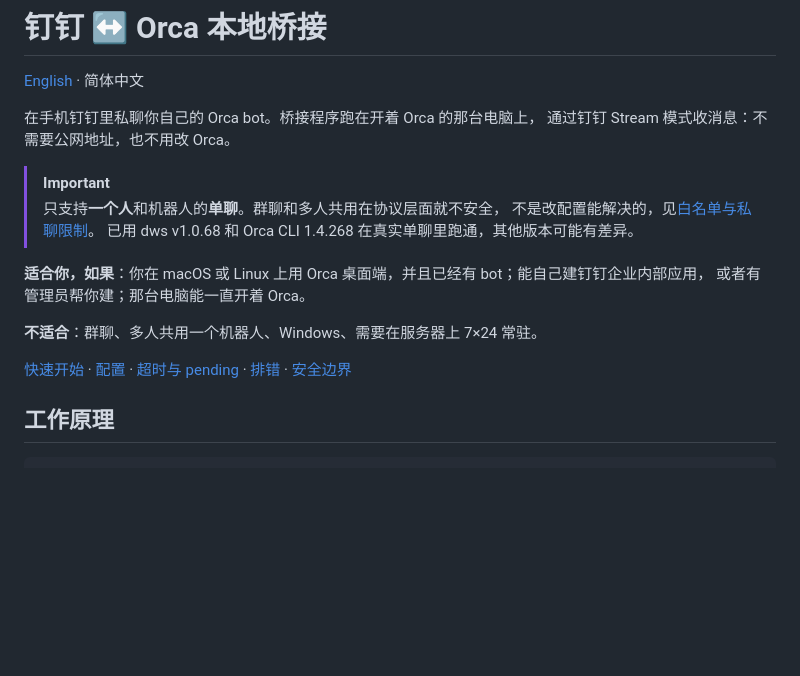
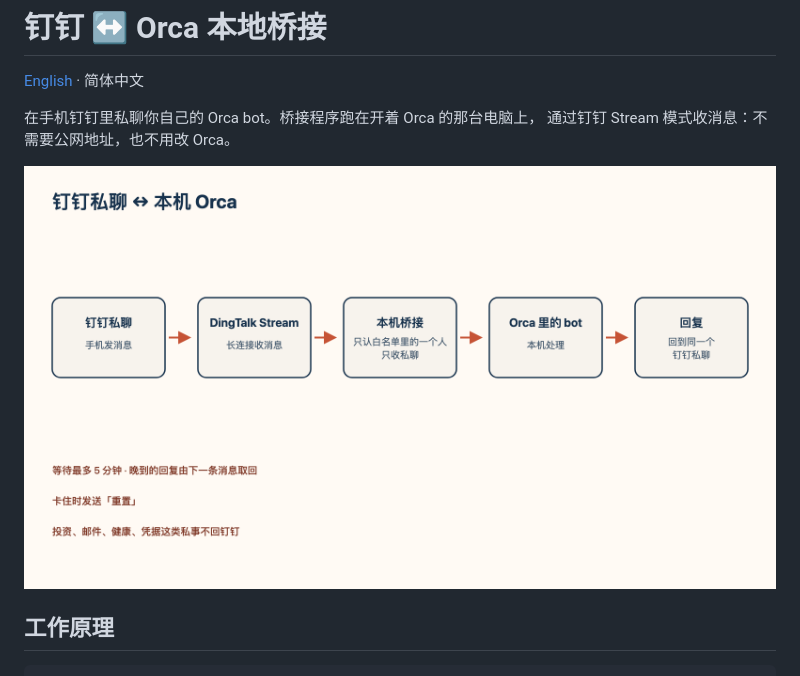
Before and after one commit to stone16/orca-dingtalk-bridge, a Markdown page: README.zh-CN.md, the part around the change. Rendered like a GitHub page; pictures changed too: docs/images/bridge-flow.zh-CN.png (added); blank space fills up the shorter version.

Commit message:
docs: add English and Chinese flow diagrams to the READMEs

```diff
--- a/README.zh-CN.md
+++ b/README.zh-CN.md
@@ -5,17 +5,7 @@
 在手机钉钉里私聊你自己的 Orca bot。桥接程序跑在开着 Orca 的那台电脑上，
 通过钉钉 Stream 模式收消息：不需要公网地址，也不用改 Orca。
 
-> [!IMPORTANT]
-> 只支持**一个人**和机器人的**单聊**。群聊和多人共用在协议层面就不安全，
-> 不是改配置能解决的，见[白名单与私聊限制](#白名单与私聊限制)。
-> 已用 dws v1.0.68 和 Orca CLI 1.4.268 在真实单聊里跑通，其他版本可能有差异。
-
-**适合你，如果**：你在 macOS 或 Linux 上用 Orca 桌面端，并且已经有 bot；能自己建钉钉企业内部应用，
-或者有管理员帮你建；那台电脑能一直开着 Orca。
-
-**不适合**：群聊、多人共用一个机器人、Windows、需要在服务器上 7×24 常驻。
-
-[快速开始](#快速开始) · [配置](#配置) · [超时与 pending](#超时与-pending) · [排错](#排错) · [安全边界](#安全边界)
+![钉钉私聊 ↔ 本机 Orca：钉钉私聊、DingTalk Stream、本机桥接、Orca 里的 bot、回复回到同一个私聊](docs/images/bridge-flow.zh-CN.png)
 
 ## 工作原理
 
```
Also changed, not shown: AGENTS.md (+1 -0 lines), README.md (+2 -0 lines), docs/images/bridge-flow.en.png (added).
